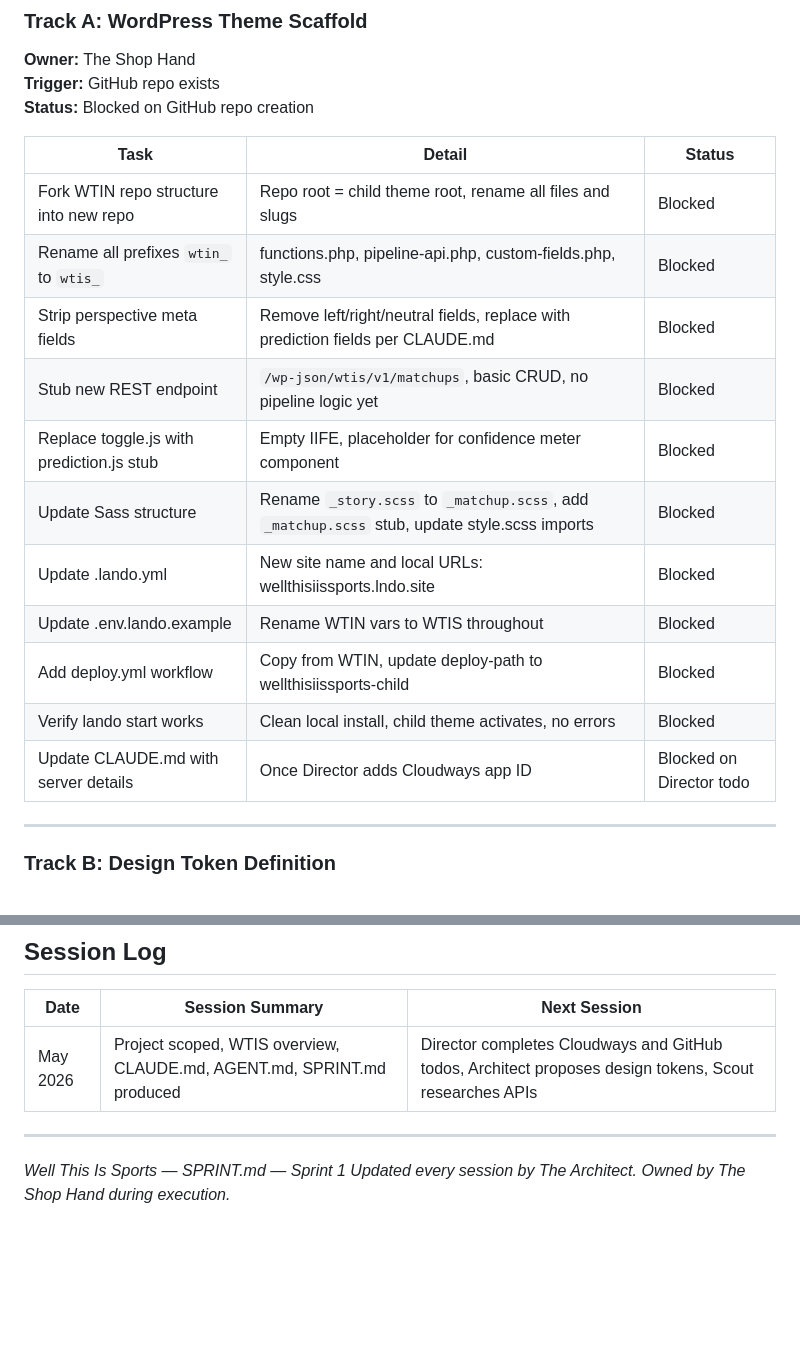
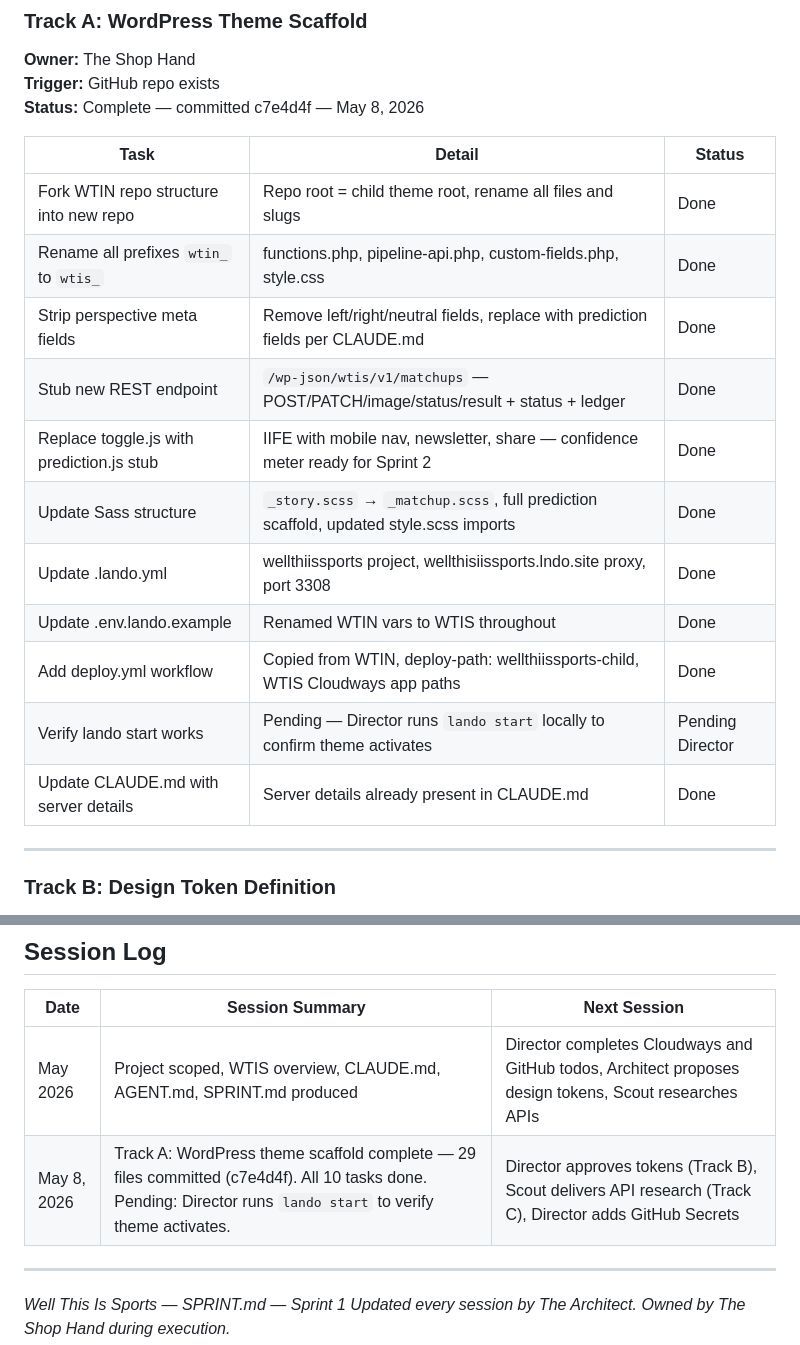
Before and after one commit to clabm/wellthisissports, a Markdown page: SPRINT.md, 2 parts joined by grey strips. Drawn GitHub-style; blank space fills up the shorter version.

Commit message:
Update SPRINT.md: Track A complete, session log updated
Co-Authored-By: Claude Sonnet 4.6 <noreply@anthropic.com>

```diff
--- a/SPRINT.md
+++ b/SPRINT.md
@@ -34,21 +34,21 @@ Once Cloudways app is created, update CLAUDE.md with:
 ### Track A: WordPress Theme Scaffold
 **Owner:** The Shop Hand
 **Trigger:** GitHub repo exists
-**Status:** Blocked on GitHub repo creation
+**Status:** Complete — committed c7e4d4f — May 8, 2026
 
 | Task | Detail | Status |
 |---|---|---|
-| Fork WTIN repo structure into new repo | Repo root = child theme root, rename all files and slugs | Blocked |
-| Rename all prefixes `wtin_` to `wtis_` | functions.php, pipeline-api.php, custom-fields.php, style.css | Blocked |
-| Strip perspective meta fields | Remove left/right/neutral fields, replace with prediction fields per CLAUDE.md | Blocked |
-| Stub new REST endpoint | `/wp-json/wtis/v1/matchups`, basic CRUD, no pipeline logic yet | Blocked |
-| Replace toggle.js with prediction.js stub | Empty IIFE, placeholder for confidence meter component | Blocked |
-| Update Sass structure | Rename `_story.scss` to `_matchup.scss`, add `_matchup.scss` stub, update style.scss imports | Blocked |
-| Update .lando.yml | New site name and local URLs: wellthisiissports.lndo.site | Blocked |
-| Update .env.lando.example | Rename WTIN vars to WTIS throughout | Blocked |
-| Add deploy.yml workflow | Copy from WTIN, update deploy-path to wellthisiissports-child | Blocked |
-| Verify lando start works | Clean local install, child theme activates, no errors | Blocked |
-| Update CLAUDE.md with server details | Once Director adds Cloudways app ID | Blocked on Director todo |
+| Fork WTIN repo structure into new repo | Repo root = child theme root, rename all files and slugs | Done |
+| Rename all prefixes `wtin_` to `wtis_` | functions.php, pipeline-api.php, custom-fields.php, style.css | Done |
+| Strip perspective meta fields | Remove left/right/neutral fields, replace with prediction fields per CLAUDE.md | Done |
+| Stub new REST endpoint | `/wp-json/wtis/v1/matchups` — POST/PATCH/image/status/result + status + ledger | Done |
+| Replace toggle.js with prediction.js stub | IIFE with mobile nav, newsletter, share — confidence meter ready for Sprint 2 | Done |
+| Update Sass structure | `_story.scss` → `_matchup.scss`, full prediction scaffold, updated style.scss imports | Done |
+| Update .lando.yml | wellthiissports project, wellthisiissports.lndo.site proxy, port 3308 | Done |
+| Update .env.lando.example | Renamed WTIN vars to WTIS throughout | Done |
+| Add deploy.yml workflow | Copied from WTIN, deploy-path: wellthiissports-child, WTIS Cloudways app paths | Done |
+| Verify lando start works | Pending — Director runs `lando start` locally to confirm theme activates | Pending Director |
+| Update CLAUDE.md with server details | Server details already present in CLAUDE.md | Done |
 
 ---
 
@@ -125,6 +125,7 @@ Once Sprint 1 is done:
 | Date | Session Summary | Next Session |
 |---|---|---|
 | May 2026 | Project scoped, WTIS overview, CLAUDE.md, AGENT.md, SPRINT.md produced | Director completes Cloudways and GitHub todos, Architect proposes design tokens, Scout researches APIs |
+| May 8, 2026 | Track A: WordPress theme scaffold complete — 29 files committed (c7e4d4f). All 10 tasks done. Pending: Director runs `lando start` to verify theme activates. | Director approves tokens (Track B), Scout delivers API research (Track C), Director adds GitHub Secrets |
 
 ---
 
```
